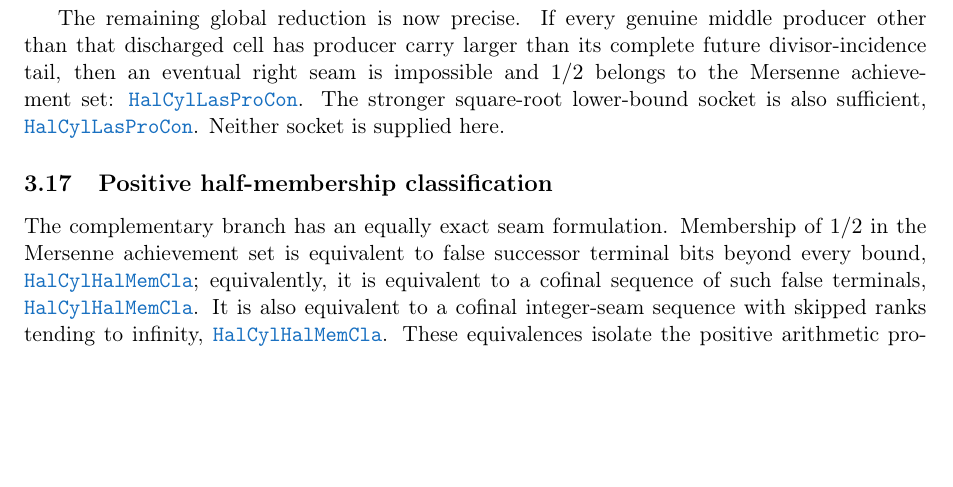
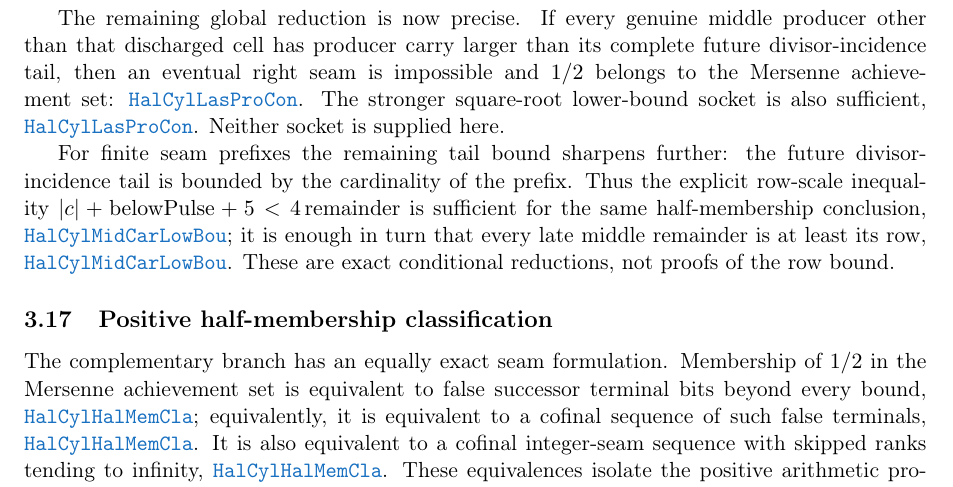
Before and after one commit to wcook04/plectis-lean-erdos249-257, a LaTeX paper (paper/erdos249-257-exposition.tex, which reads paper/module-aliases.tex): part of page 10 of 30, cut so that both start at the same text, the shorter picture padded with empty space. Compiled offline with pdfLaTeX.

Commit message:
Promote middle-carry lower bound

```diff
--- a/paper/erdos249-257-exposition.tex
+++ b/paper/erdos249-257-exposition.tex
@@ -759,6 +759,16 @@ impossible and $1/2$ belongs to the Mersenne achievement set:
 The stronger square-root lower-bound socket is also sufficient,
 \lrefx{HalfCylinderLastProducerContradiction.lean}{409}{half_mem_mersenneAchievementSet_of_middleProducerSqrtEscape}.
 Neither socket is supplied here.
+
+For finite seam prefixes the remaining tail bound sharpens further: the
+future divisor-incidence tail is bounded by the cardinality of the prefix.
+Thus the explicit row-scale inequality
+\(|c|+\mathrm{belowPulse}+5<4\,\mathrm{remainder}\) is sufficient for
+the same half-membership conclusion,
+\lrefx{HalfCylinderMiddleCarryLowerBound.lean}{1503}{half_mem_mersenneAchievementSet_of_middleProducerCardEscape};
+it is enough in turn that every late middle remainder is at least its row,
+\lrefx{HalfCylinderMiddleCarryLowerBound.lean}{1510}{half_mem_mersenneAchievementSet_of_middleProducerRowEscape}.
+These are exact conditional reductions, not proofs of the row bound.
 
 \subsection{Positive half-membership classification}\label{res:halfmembership}
 
--- a/paper/module-aliases.tex
+++ b/paper/module-aliases.tex
@@ -45,6 +45,7 @@
 \expandafter\def\csname modulesigil@HalfCylinderLargestSkipGap.lean\endcsname{HalCylLarSkiGap}
 \expandafter\def\csname modulesigil@HalfCylinderLargestSkipInduction.lean\endcsname{HalCylLarSkiInd}
 \expandafter\def\csname modulesigil@HalfCylinderLastProducerContradiction.lean\endcsname{HalCylLasProCon}
+\expandafter\def\csname modulesigil@HalfCylinderMiddleCarryLowerBound.lean\endcsname{HalCylMidCarLowBou}
 \expandafter\def\csname modulesigil@HalfCylinderProducerCarrySocket.lean\endcsname{HalCylProCarSoc}
 \expandafter\def\csname modulesigil@HalfCylinderProducerLowerBound.lean\endcsname{HalCylProLowBou}
 \expandafter\def\csname modulesigil@HalfCylinderQuarterBandEndpoints.lean\endcsname{HalCylQuaBanEnd}
```
Also changed, not shown: 4 other files.
